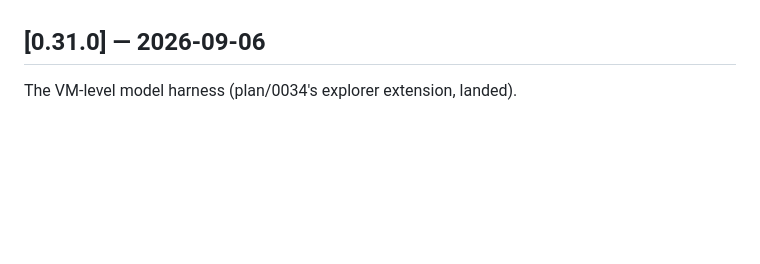
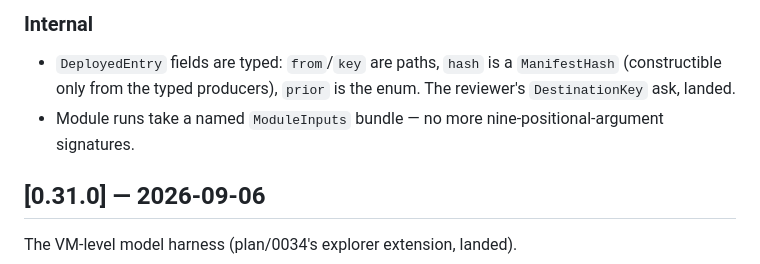
Before and after one commit to gripsack-dev/gripsack-dev.github.io, a Markdown page: doc/changelog.md, the part around one of its changes. Rendered like a GitHub page; blank space fills up the shorter version.

```diff
--- a/doc/changelog.md
+++ b/doc/changelog.md
@@ -5,3 +87,10 @@ User-visible changes per release. Design archaeology lives in
+### Internal
+
+- `DeployedEntry` fields are typed: `from`/`key` are paths, `hash` is
+  a `ManifestHash` (constructible only from the typed producers),
+  `prior` is the enum. The reviewer's `DestinationKey` ask, landed.
+- Module runs take a named `ModuleInputs` bundle — no more
+  nine-positional-argument signatures.
 
 ## [0.31.0] — 2026-09-06
 
```
Also changed, not shown: other parts of doc/changelog.md (+82 -0 lines).
